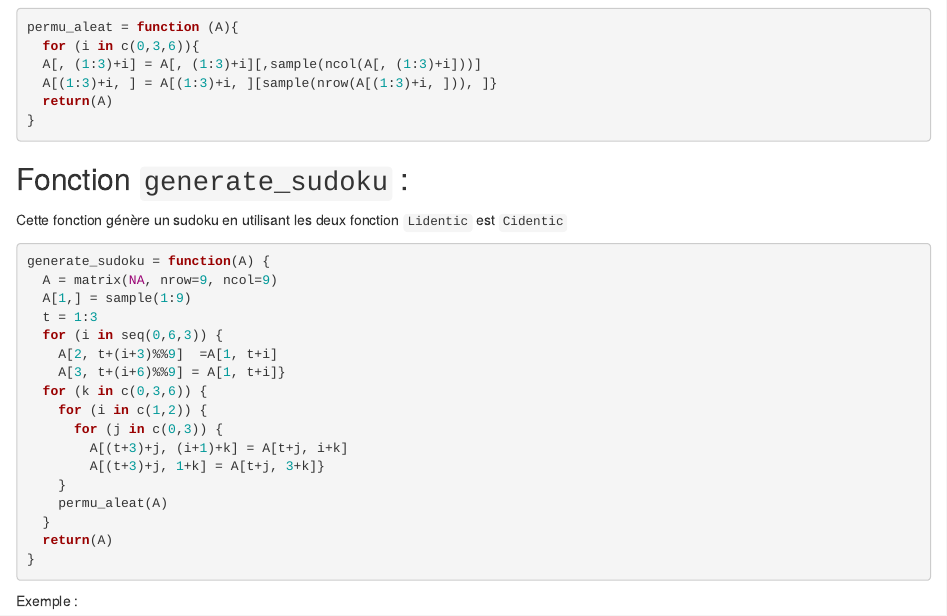
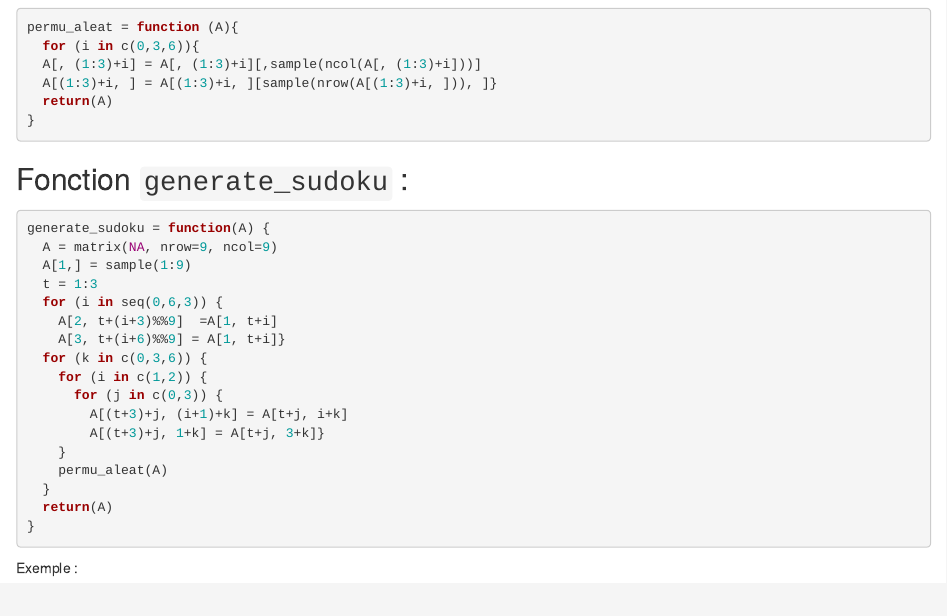
Before and after one commit to Malek-macow/Projet_2022_HAX815X_Sudoku, an R Markdown document (generate_sudoku.rmd): the page in a window 1100 px wide, from 170 px down. Rendered offline with R 4.5, knitr and Pandoc, with nearby package versions; code that draws random numbers runs with fixed seeds of ours.

Commit message:
Update generate_sudoku.rmd

````diff
--- a/generate_sudoku.rmd
+++ b/generate_sudoku.rmd
@@ -15,8 +15,6 @@ permu_aleat = function (A){
 ```
 
 ## Fonction `generate_sudoku` :
-
-Cette fonction génère un sudoku en utilisant les deux fonction `Lidentic` est `Cidentic`
 
 ```{r}
 generate_sudoku = function(A) {
````
